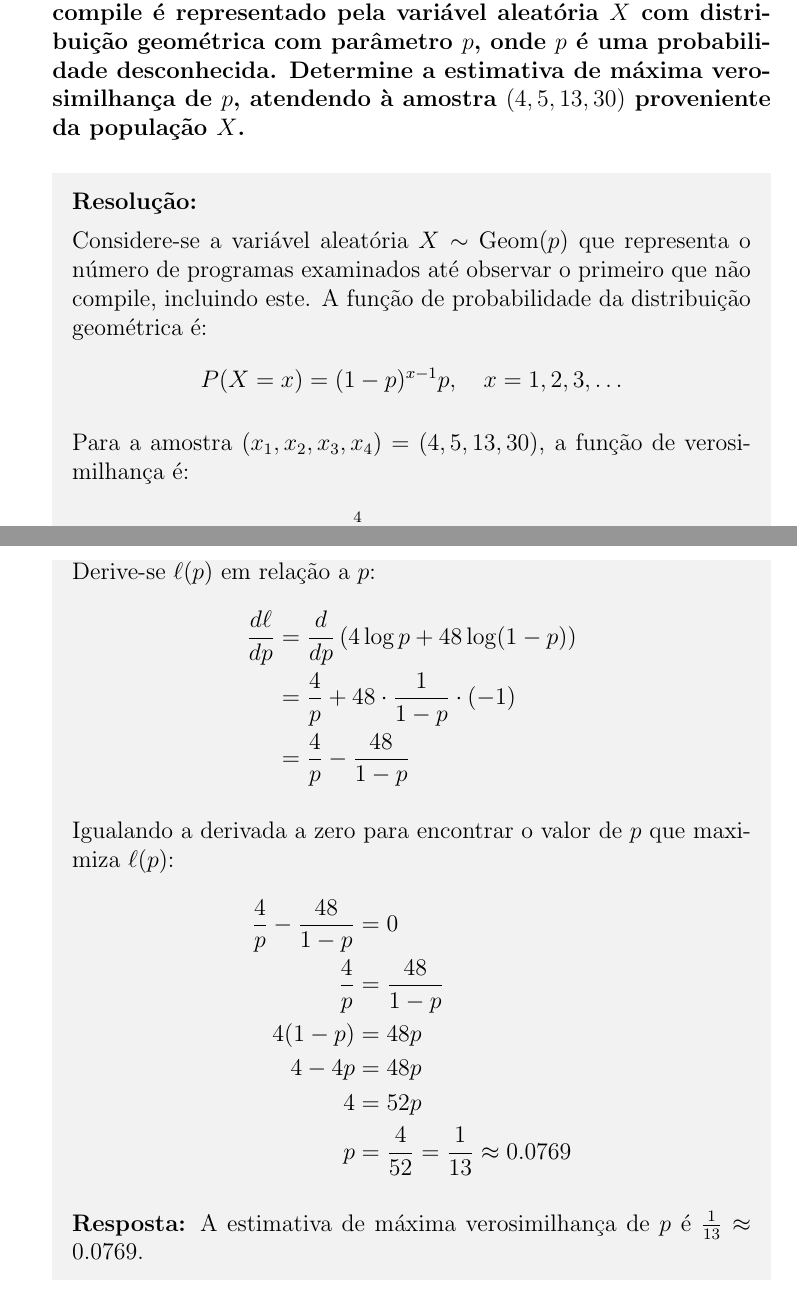
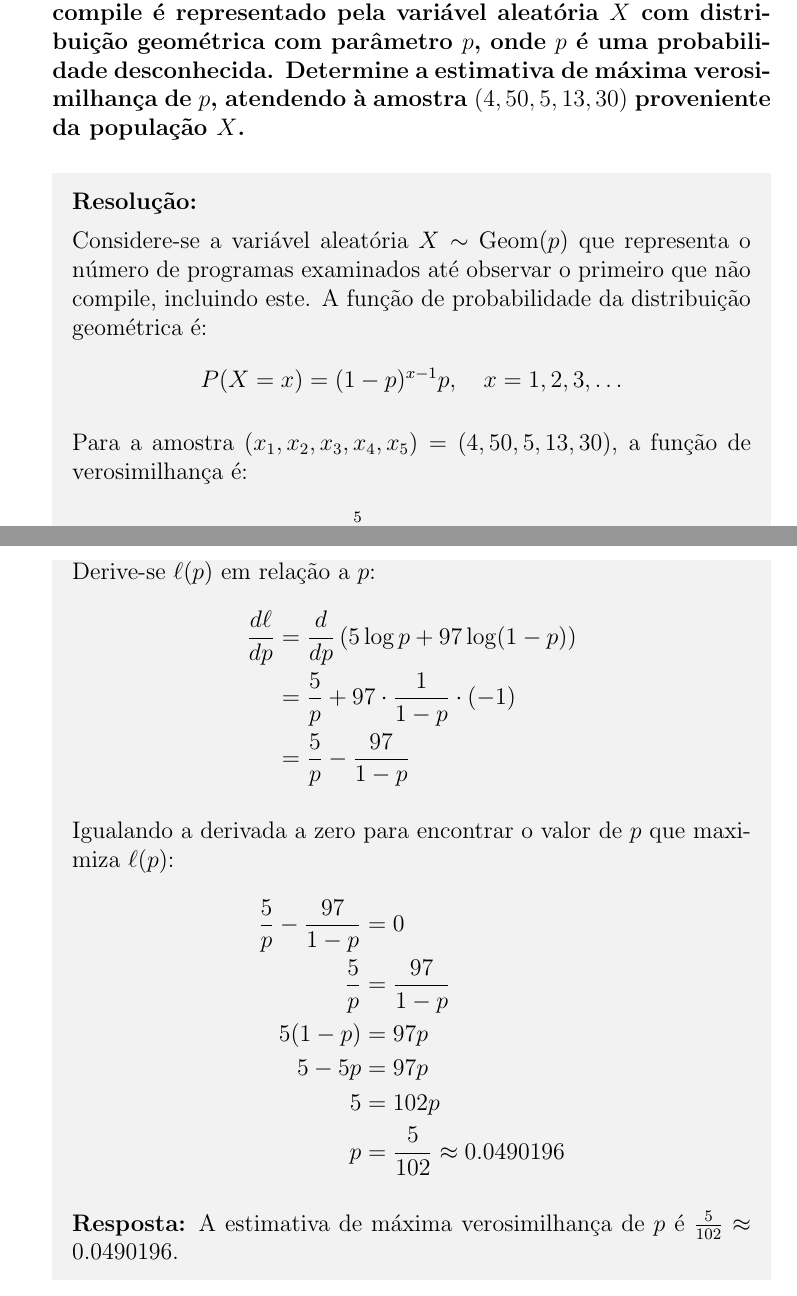
Before and after one commit to GManPT/pe2024-2025, a LaTeX document (Series/Serie4.tex): two parts of pages 1 and 2 of 9, joined at a grey line, cut so that both start at the same text. Compiled offline with pdfLaTeX.

Commit message:
fix: missing value on question 1

```diff
--- a/Series/Serie4.tex
+++ b/Series/Serie4.tex
@@ -30,7 +30,7 @@
 \maketitle
 
 \begin{enumerate}
-    \item \textbf{Admita que o número de programas examinados de modo independente até que se observe o primeiro programa que não compile é representado pela variável aleatória \( X \) com distribuição geométrica com parâmetro \( p \), onde \( p \) é uma probabilidade desconhecida. Determine a estimativa de máxima verosimilhança de \( p \), atendendo à amostra \( (4, 5, 13, 30) \) proveniente da população \( X \).}
+    \item \textbf{Admita que o número de programas examinados de modo independente até que se observe o primeiro programa que não compile é representado pela variável aleatória \( X \) com distribuição geométrica com parâmetro \( p \), onde \( p \) é uma probabilidade desconhecida. Determine a estimativa de máxima verosimilhança de \( p \), atendendo à amostra \( (4, 50, 5, 13, 30) \) proveniente da população \( X \).}
 
     \vspace{0.3cm}
 
@@ -42,39 +42,39 @@
     P(X = x) = (1 - p)^{x - 1} p, \quad x = 1, 2, 3, \ldots
     \end{align*}
 
-    Para a amostra $(x_1, x_2, x_3, x_4) = (4, 5, 13, 30)$, a função de verosimilhança é:
+    Para a amostra $(x_1, x_2, x_3, x_4, x_5) = (4, 50, 5, 13, 30)$, a função de verosimilhança é:
     \begin{align*}
-    L(p) &= \prod_{i=1}^4 P(X = x_i) \\
-    &= \prod_{i=1}^4 (1 - p)^{x_i - 1} p \\
-    &= p^4 \times (1 - p)^{\sum_{i=1}^4 (x_i - 1)} \\
-    &= p^4 \times (1 - p)^{48}
+    L(p) &= \prod_{i=1}^5 P(X = x_i) \\
+    &= \prod_{i=1}^5 (1 - p)^{x_i - 1} p \\
+    &= p^5 \times (1 - p)^{\sum_{i=1}^5 (x_i - 1)} \\
+    &= p^5 \times (1 - p)^{97}
     \end{align*}
 
     Para maximizar a verosimilhança, aplique-se o logaritmo natural:
     \begin{align*}
     \ell(p) &= \log L(p) \\
-    &= \log \left( p^4 \times (1 - p)^{48} \right) \\
-    &= 4 \log p + 48 \log(1-p)
+    &= \log \left( p^5 \times (1 - p)^{97} \right) \\
+    &= 5 \log p + 97 \log(1-p)
     \end{align*}
 
     Derive-se $\ell(p)$ em relação a $p$:
     \begin{align*}
-    \frac{d\ell}{dp} &= \frac{d}{dp} \left( 4 \log p + 48 \log(1-p) \right) \\
-    &= \frac{4}{p} + 48 \cdot \frac{1}{1-p} \cdot (-1) \\
-    &= \frac{4}{p} - \frac{48}{1-p}
+    \frac{d\ell}{dp} &= \frac{d}{dp} \left( 5 \log p + 97 \log(1-p) \right) \\
+    &= \frac{5}{p} + 97 \cdot \frac{1}{1-p} \cdot (-1) \\
+    &= \frac{5}{p} - \frac{97}{1-p}
     \end{align*}
 
     Igualando a derivada a zero para encontrar o valor de $p$ que maximiza $\ell(p)$:
     \begin{align*}
-    \frac{4}{p} - \frac{48}{1-p} &= 0 \\
-    \frac{4}{p} &= \frac{48}{1-p} \\
-    4(1-p) &= 48p \\
-    4 - 4p &= 48p \\
-    4 &= 52p \\
-    p &= \frac{4}{52} = \frac{1}{13} \approx 0.0769
+    \frac{5}{p} - \frac{97}{1-p} &= 0 \\
+    \frac{5}{p} &= \frac{97}{1-p} \\
+    5(1-p) &= 97p \\
+    5 - 5p &= 97p \\
+    5 &= 102p \\
+    p &= \frac{5}{102} \approx 0.0490196
     \end{align*}
 
-    \textbf{Resposta:} A estimativa de máxima verosimilhança de $p$ é $\frac{1}{13} \approx 0.0769$.
+    \textbf{Resposta:} A estimativa de máxima verosimilhança de $p$ é $\frac{5}{102} \approx 0.0490196$.
     \end{mdframed}
 
     \vspace{0.5cm}
```
